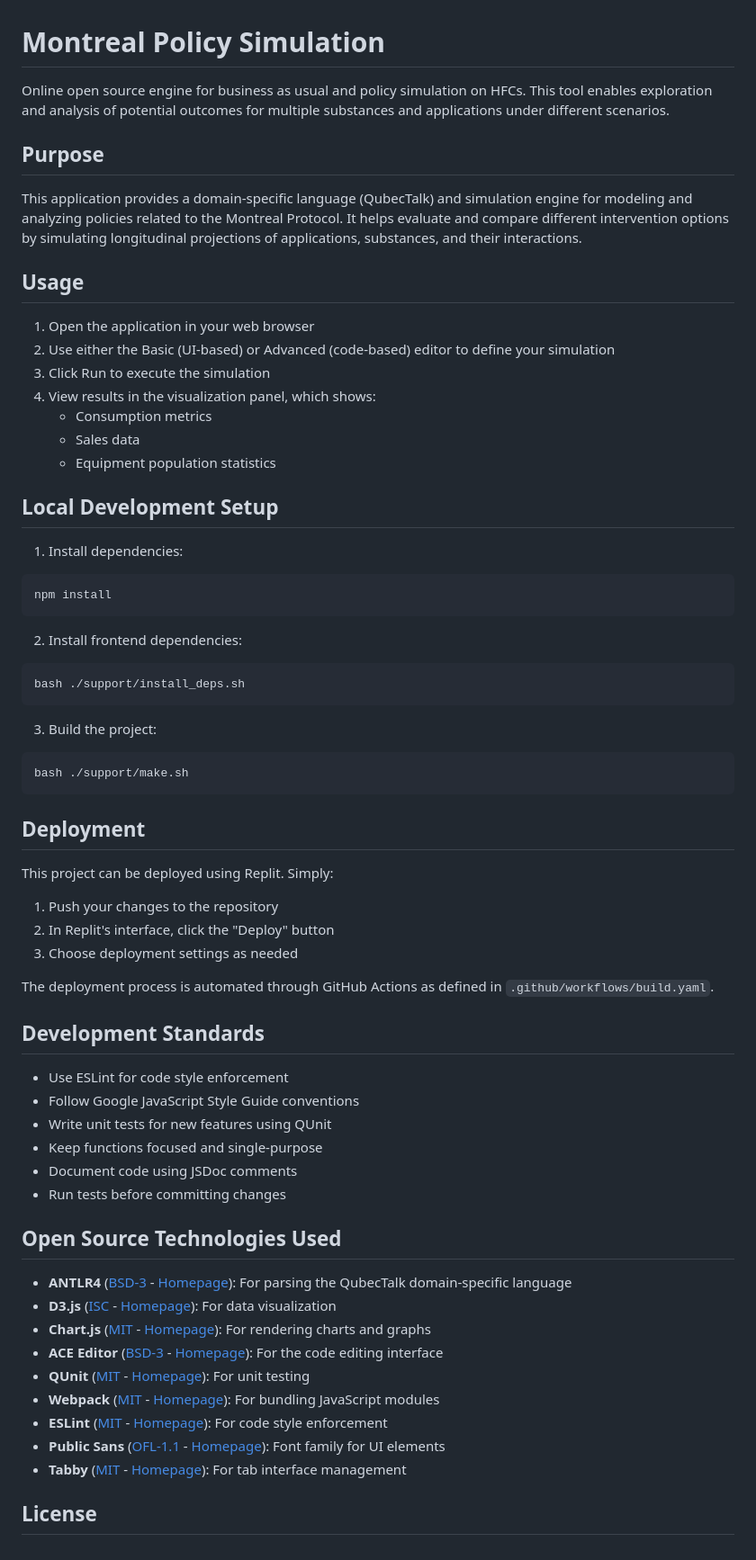
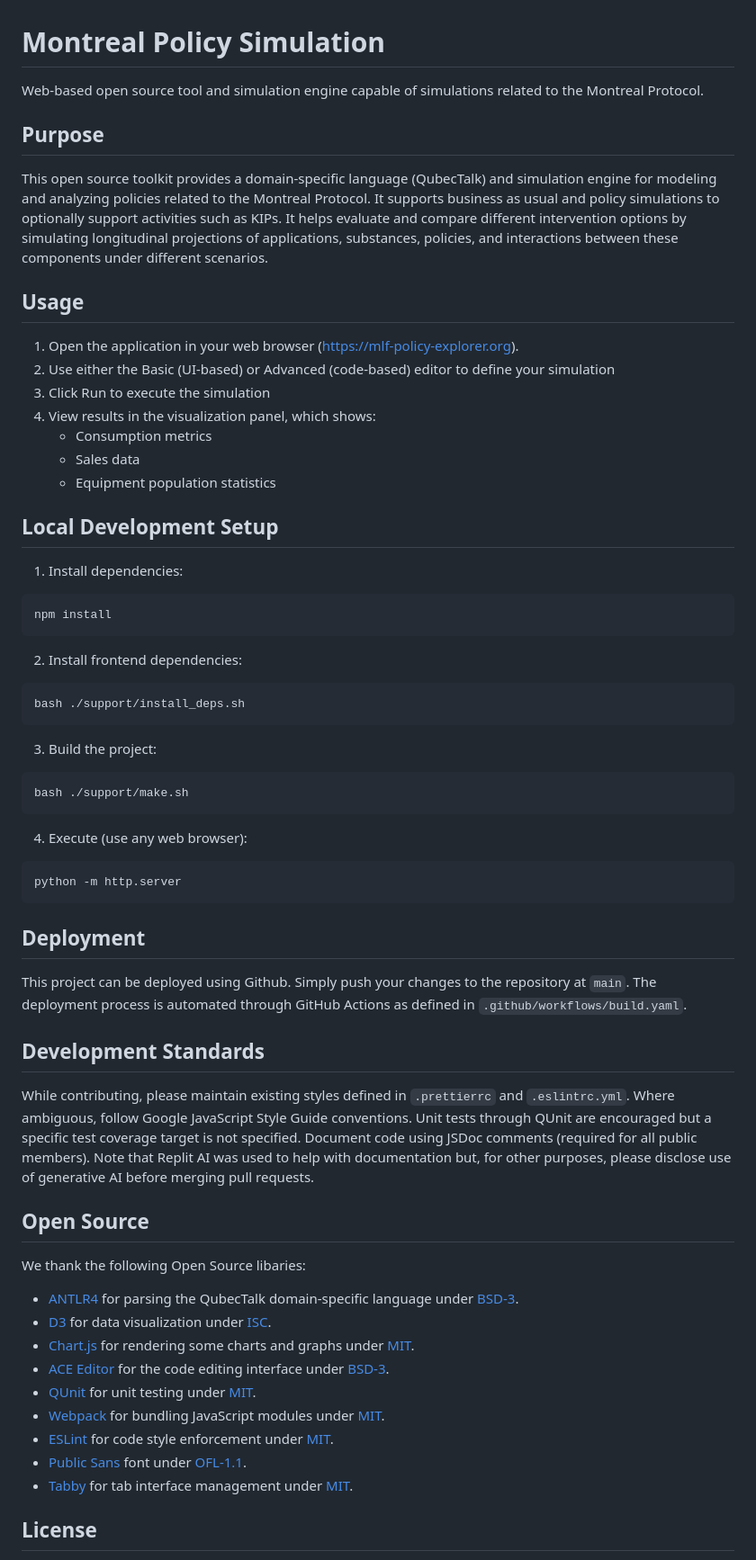
Before and after one commit to SchmidtDSE/montreal-protocol, a Markdown page: README.md, the part around the change. Shown: that part at 90% size. Drawn GitHub-style.

Commit message:
Add LICENSE and README.

````diff
--- a/README.md
+++ b/README.md
@@ -1,15 +1,15 @@
 
 # Montreal Policy Simulation
 
-Online open source engine for business as usual and policy simulation on HFCs. This tool enables exploration and analysis of potential outcomes for multiple substances and applications under different scenarios.
+Web-based open source tool and simulation engine capable of simulations related to the Montreal Protocol.
 
 ## Purpose
 
-This application provides a domain-specific language (QubecTalk) and simulation engine for modeling and analyzing policies related to the Montreal Protocol. It helps evaluate and compare different intervention options by simulating longitudinal projections of applications, substances, and their interactions.
+This open source toolkit provides a domain-specific language (QubecTalk) and simulation engine for modeling and analyzing policies related to the Montreal Protocol. It supports business as usual and policy simulations to optionally support activities such as KIPs. It helps evaluate and compare different intervention options by simulating longitudinal projections of applications, substances, policies, and interactions between these components under different scenarios.
 
 ## Usage
 
-1. Open the application in your web browser
+1. Open the application in your web browser (https://mlf-policy-explorer.org).
 2. Use either the Basic (UI-based) or Advanced (code-based) editor to define your simulation
 3. Click Run to execute the simulation
 4. View results in the visualization panel, which shows:
@@ -20,50 +20,48 @@ This application provides a domain-specific language (QubecTalk) and simulation
 ## Local Development Setup
 
 1. Install dependencies:
+
 ```bash
 npm install
 ```
 
 2. Install frontend dependencies:
+
 ```bash
 bash ./support/install_deps.sh
 ```
 
 3. Build the project:
+
 ```bash
 bash ./support/make.sh
 ```
 
+4. Execute (use any web browser):
+
+```bash
+python -m http.server
+```
+
 ## Deployment
 
-This project can be deployed using Replit. Simply:
-
-1. Push your changes to the repository
-2. In Replit's interface, click the "Deploy" button
-3. Choose deployment settings as needed
-
-The deployment process is automated through GitHub Actions as defined in `.github/workflows/build.yaml`.
+This project can be deployed using Github. Simply push your changes to the repository at `main`. The deployment process is automated through GitHub Actions as defined in `.github/workflows/build.yaml`.
 
 ## Development Standards
+While contributing, please maintain existing styles defined in `.prettierrc` and `.eslintrc.yml`. Where ambiguous, follow Google JavaScript Style Guide conventions. Unit tests through QUnit are encouraged but a specific test coverage target is not specified. Document code using JSDoc comments (required for all public members). Note that Replit AI was used to help with documentation but, for other purposes, please disclose use of generative AI before merging pull requests.
 
-- Use ESLint for code style enforcement
-- Follow Google JavaScript Style Guide conventions
-- Write unit tests for new features using QUnit
-- Keep functions focused and single-purpose
-- Document code using JSDoc comments
-- Run tests before committing changes
+## Open Source
+We thank the following Open Source libaries:
 
-## Open Source Technologies Used
-
-- **ANTLR4** ([BSD-3](https://www.antlr.org/license.html) - [Homepage](https://www.antlr.org/)): For parsing the QubecTalk domain-specific language
-- **D3.js** ([ISC](https://github.com/d3/d3/blob/main/LICENSE) - [Homepage](https://d3js.org/)): For data visualization
-- **Chart.js** ([MIT](https://github.com/chartjs/Chart.js/blob/master/LICENSE.md) - [Homepage](https://www.chartjs.org/)): For rendering charts and graphs
-- **ACE Editor** ([BSD-3](https://github.com/ajaxorg/ace/blob/master/LICENSE) - [Homepage](https://ace.c9.io/)): For the code editing interface
-- **QUnit** ([MIT](https://github.com/qunitjs/qunit/blob/main/LICENSE.txt) - [Homepage](https://qunitjs.com/)): For unit testing
-- **Webpack** ([MIT](https://github.com/webpack/webpack/blob/main/LICENSE) - [Homepage](https://webpack.js.org/)): For bundling JavaScript modules
-- **ESLint** ([MIT](https://github.com/eslint/eslint/blob/main/LICENSE) - [Homepage](https://eslint.org/)): For code style enforcement
-- **Public Sans** ([OFL-1.1](https://github.com/uswds/public-sans/blob/master/LICENSE.md) - [Homepage](https://public-sans.digital.gov/)): Font family for UI elements
-- **Tabby** ([MIT](https://github.com/cferdinandi/tabby/blob/master/LICENSE.md) - [Homepage](https://github.com/cferdinandi/tabby)): For tab interface management
+- [ANTLR4](https://www.antlr.org/) for parsing the QubecTalk domain-specific language under [BSD-3](https://www.antlr.org/license.html).
+- [D3](https://d3js.org/) for data visualization under [ISC](https://github.com/d3/d3/blob/main/LICENSE).
+- [Chart.js](https://www.chartjs.org/) for rendering some charts and graphs under [MIT](https://github.com/chartjs/Chart.js/blob/master/LICENSE.md).
+- [ACE Editor](https://ace.c9.io/) for the code editing interface under [BSD-3](https://github.com/ajaxorg/ace/blob/master/LICENSE).
+- [QUnit](https://qunitjs.com/) for unit testing under [MIT](https://github.com/qunitjs/qunit/blob/main/LICENSE.txt).
+- [Webpack](https://webpack.js.org/) for bundling JavaScript modules under [MIT](https://github.com/webpack/webpack/blob/main/LICENSE).
+- [ESLint]((https://eslint.org/)) for code style enforcement under [MIT](https://github.com/eslint/eslint/blob/main/LICENSE).
+- [Public Sans](https://public-sans.digital.gov/) font under [OFL-1.1](https://github.com/uswds/public-sans/blob/master/LICENSE.md).
+- [Tabby](https://github.com/cferdinandi/tabby) for tab interface management under [MIT](https://github.com/cferdinandi/tabby/blob/master/LICENSE.md).
 
 ## License
 
````
Also changed, not shown: LICENSE.md (added, +9 -0 lines).
